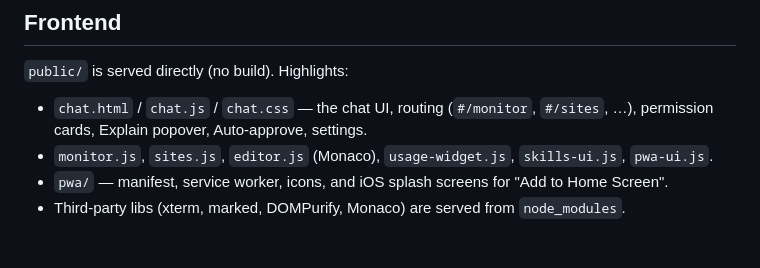
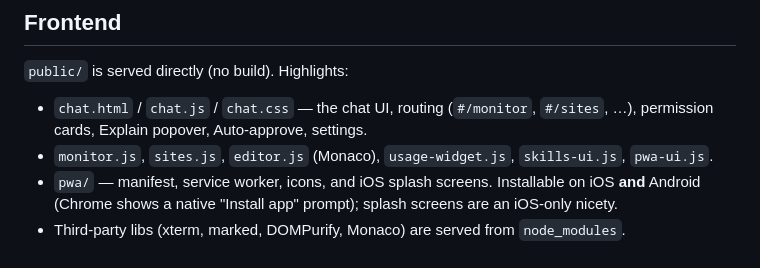
Before and after one commit to thecmdguy/Orbit, a Markdown page: docs/ARCHITECTURE.md, the part around the change. Rendered like a GitHub page.

```diff
--- a/docs/ARCHITECTURE.md
+++ b/docs/ARCHITECTURE.md
@@ -89,5 +89,6 @@ transcripts (`projects/`).
 - `chat.html` / `chat.js` / `chat.css` — the chat UI, routing (`#/monitor`, `#/sites`, …),
   permission cards, Explain popover, Auto-approve, settings.
 - `monitor.js`, `sites.js`, `editor.js` (Monaco), `usage-widget.js`, `skills-ui.js`, `pwa-ui.js`.
-- `pwa/` — manifest, service worker, icons, and iOS splash screens for "Add to Home Screen".
+- `pwa/` — manifest, service worker, icons, and iOS splash screens. Installable on iOS **and**
+  Android (Chrome shows a native "Install app" prompt); splash screens are an iOS-only nicety.
 - Third-party libs (xterm, marked, DOMPurify, Monaco) are served from `node_modules`.
```
Also changed, not shown: INSTALL.md (+2 -1 lines), README.md (+6 -6 lines).
